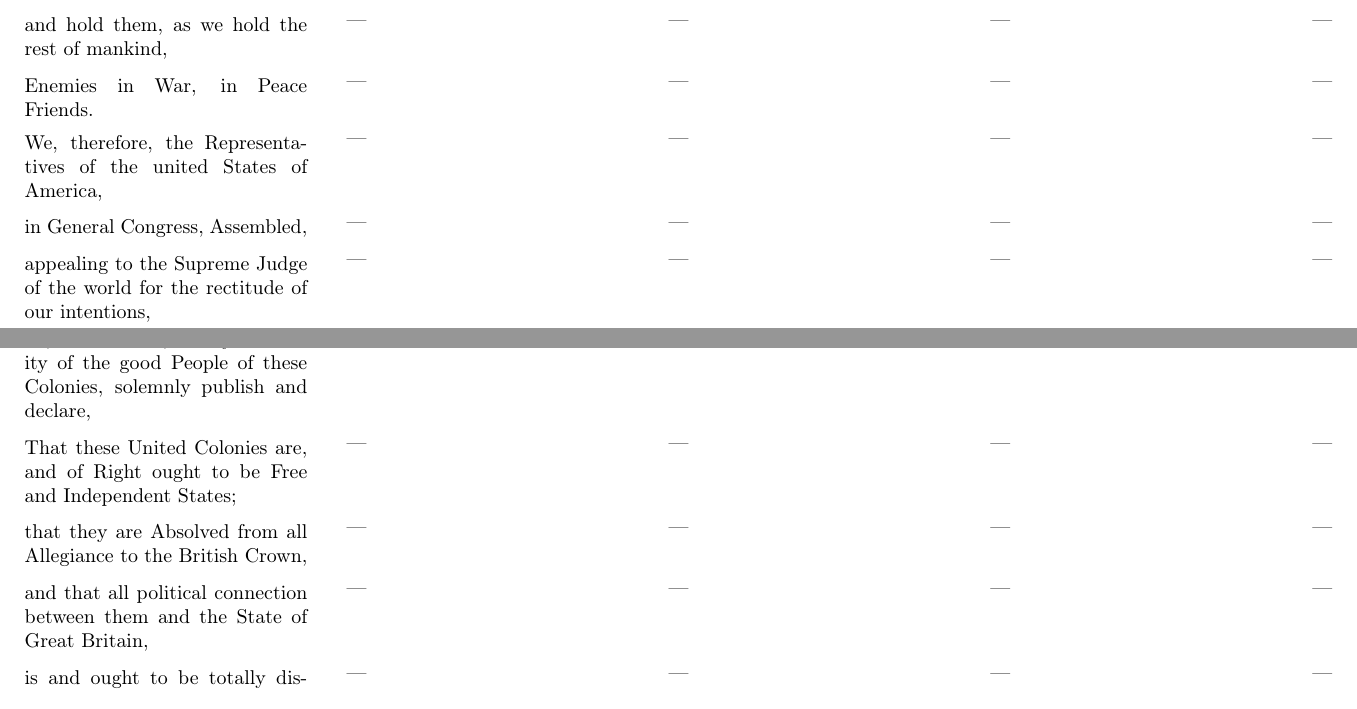
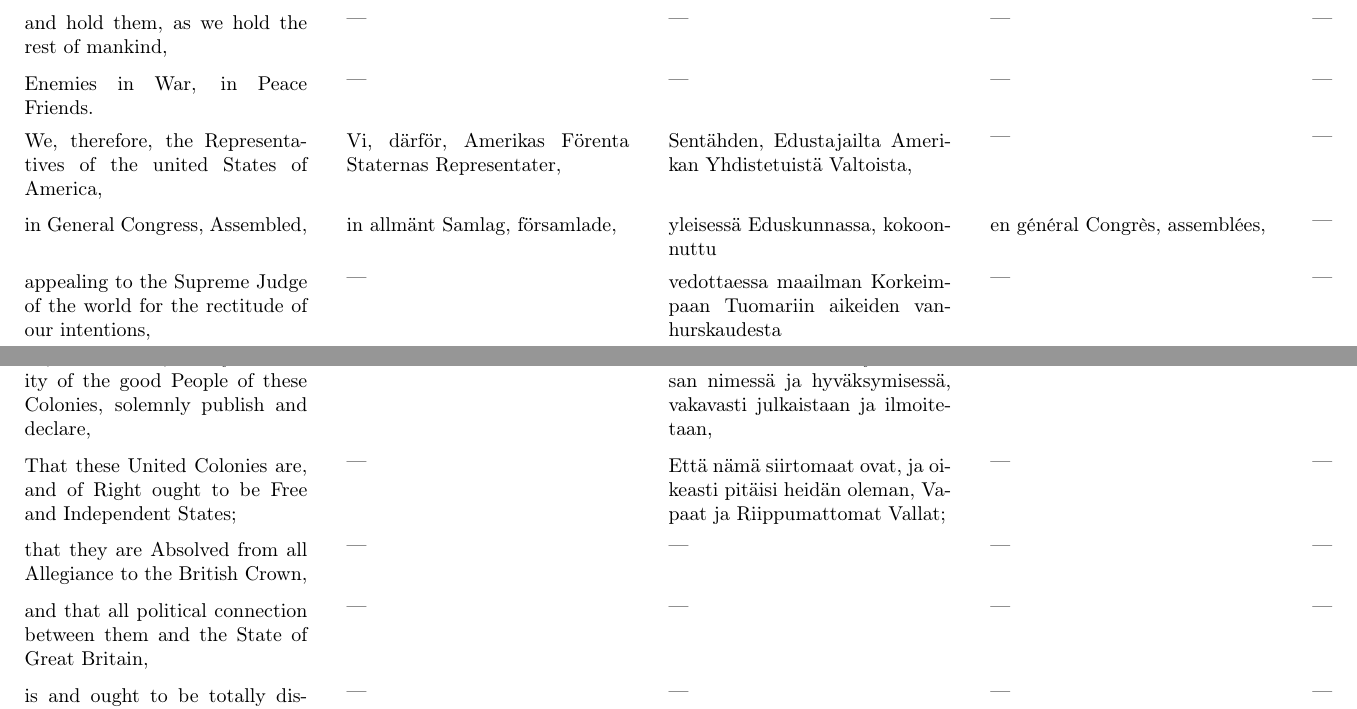
Before and after one commit to justinacolmena/doi, a LaTeX paper (doi.tex): two parts of pages 9 and 10 of 11, joined at a grey line, cut so that both start at the same text. Compiled offline with pdfLaTeX.

Commit message:
more Finnish

```diff
--- a/doi.tex
+++ b/doi.tex
@@ -256,11 +256,15 @@ requires that they should declare the causes which impel them to the separation.
 \tblock{and hold them, as we hold the rest of mankind,}{---}{---}{---}{---}
 \tblock{Enemies in War, in Peace Friends.}{---}{---}{---}{---}
 
-\tblock{We, therefore, the Representatives of the united States of America,}{---}{---}{---}{---}
-\tblock{in General Congress, Assembled,}{---}{---}{---}{---}
-\tblock{appealing to the Supreme Judge of the world for the rectitude of our intentions,}{---}{---}{---}{---}
-\tblock{do, in the Name, and by Authority of the good People of these Colonies, solemnly publish and declare,}{---}{---}{---}{---}
-\tblock{That these United Colonies are, and of Right ought to be Free and Independent States;}{---}{---}{---}{---}
+\tblock{We, therefore, the Representatives of the united States of America,}
+{Vi, därför, Amerikas Förenta Staternas Representater,}
+{Sentähden, Edustajailta Amerikan Yhdistetuistä Valtoista,}{---}{---}
+\tblock{in General Congress, Assembled,}{in allmänt Samlag, församlade,}{yleisessä Eduskunnassa, kokoonnuttu}{en général Congrès, assemblées,}{---}
+\tblock{appealing to the Supreme Judge of the world for the rectitude of our intentions,}
+{---}
+{vedottaessa maailman Korkeimpaan Tuomariin aikeiden vanhurskaudesta}{---}{---}
+\tblock{do, in the Name, and by Authority of the good People of these Colonies, solemnly publish and declare,}{---}{näiden siirtomaiden hyvän kansan nimessä ja hyväksymisessä, vakavasti julkaistaan ja ilmoitetaan,}{---}{---}
+\tblock{That these United Colonies are, and of Right ought to be Free and Independent States;}{---}{Että nämä siirtomaat ovat, ja oikeasti pitäisi heidän oleman, Vapaat ja Riippumattomat Vallat;}{---}{---}
 \tblock{that they are Absolved from all Allegiance to the British Crown,}{---}{---}{---}{---}
 \tblock{and that all political connection between them and the State of Great Britain,}{---}{---}{---}{---}
 \tblock{is and ought to be totally dissolved;}{---}{---}{---}{---}
```
